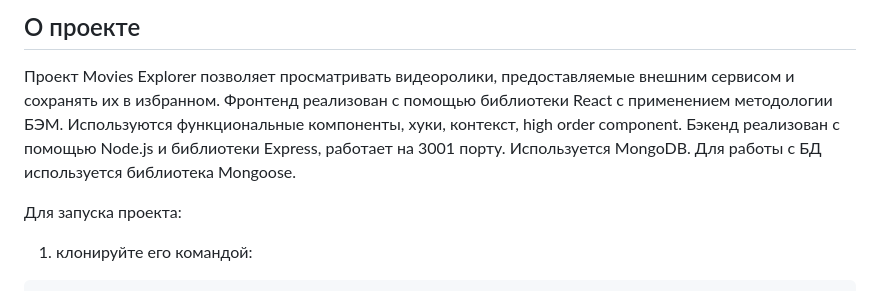
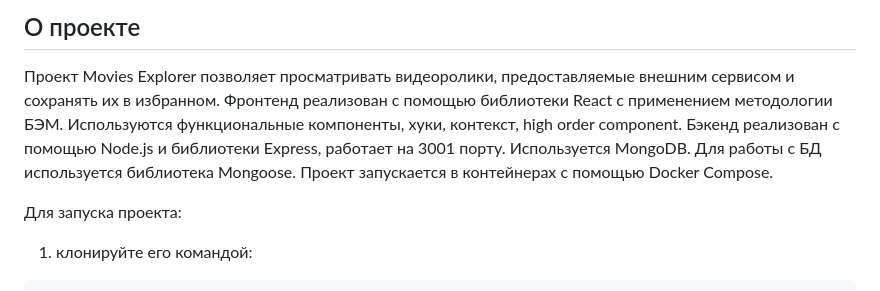
Before and after one commit to Slava65/movies-explorer-full, a Markdown page: README.md, the part around the change. Drawn GitHub-style.

```diff
--- a/README.md
+++ b/README.md
@@ -3,8 +3,9 @@
 ## О проекте
 
  Проект Movies Explorer позволяет просматривать видеоролики, предоставляемые внешним сервисом и сохранять их в избранном.
- Фронтенд реализован  с помощью библиотеки React с применением методологии БЭМ. Используются функциональные компоненты, хуки, контекст, high order component.
+ Фронтенд реализован с помощью библиотеки React с применением методологии БЭМ. Используются функциональные компоненты, хуки, контекст, high order component.
  Бэкенд реализован с помощью Node.js и библиотеки Express, работает на 3001 порту. Используется MongoDB. Для работы с БД используется библиотека Mongoose.
+ Проект запускается в контейнерах с помощью Docker Compose.
 
  Для запуска проекта:
 
```
